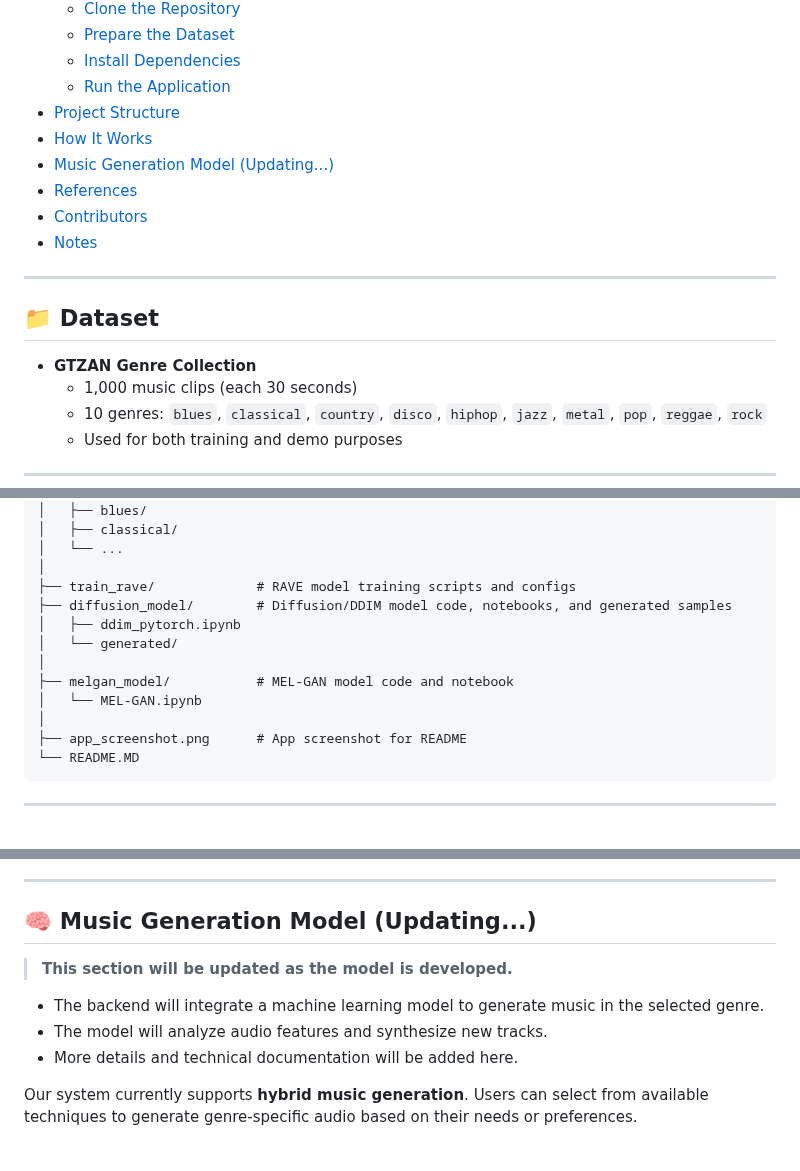
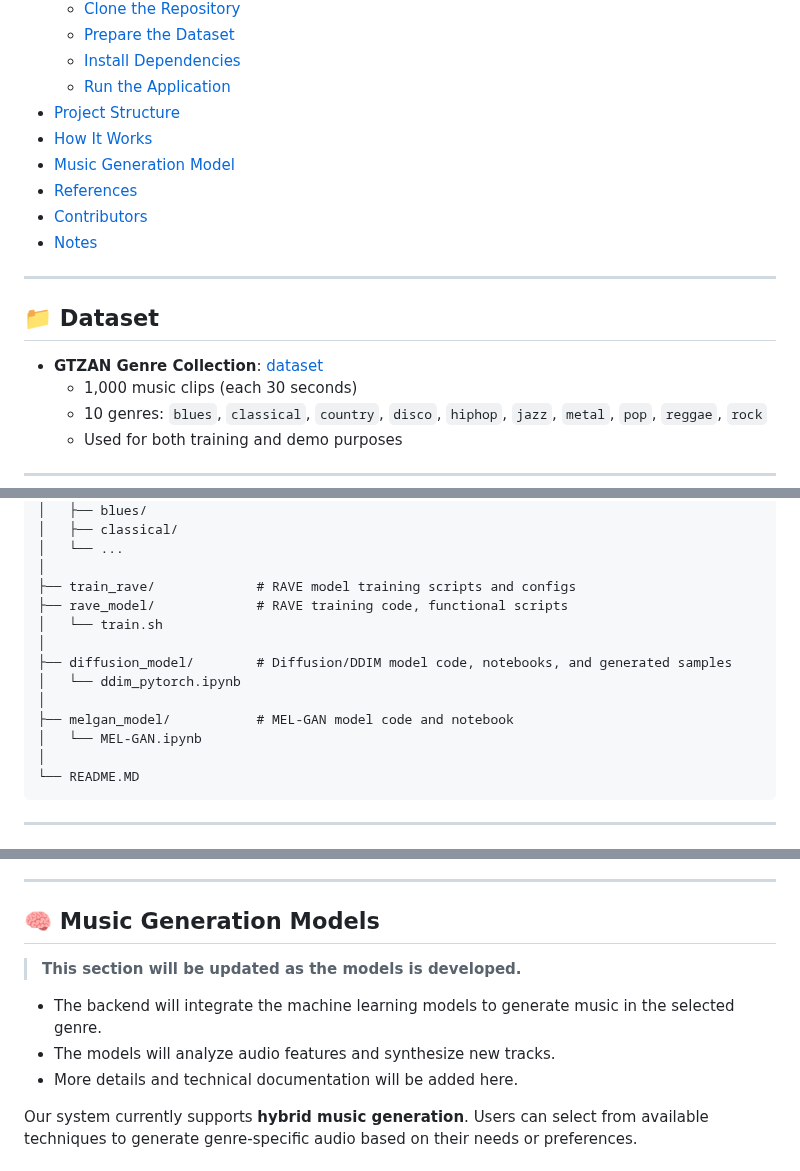
Before and after one commit to sontypo/MelodyMaker_AI_App, a Markdown page: README.MD, 3 parts joined by grey strips. Drawn GitHub-style.

````diff
--- a/README.MD
+++ b/README.MD
@@ -22,7 +22,7 @@
   - [Run the Application](#run-the-application)
 - [Project Structure](#project-structure)
 - [How It Works](#how-it-works)
-- [Music Generation Model (Updating...)](#music-generation-model)
+- [Music Generation Model](#music-generation-model)
 - [References](#references)
 - [Contributors](#contributors)
 - [Notes](#notes)
@@ -31,7 +31,7 @@
 
 ## 📁 Dataset
 
-- **GTZAN Genre Collection**
+- **GTZAN Genre Collection**: [dataset](https://www.kaggle.com/datasets/carlthome/gtzan-genre-collection)
   - 1,000 music clips (each 30 seconds)
   - 10 genres: `blues`, `classical`, `country`, `disco`, `hiphop`, `jazz`, `metal`, `pop`, `reggae`, `rock`
   - Used for both training and demo purposes
@@ -122,14 +122,15 @@ MelodyMaker_AI_App/
 │   └── ...
 │
 ├── train_rave/             # RAVE model training scripts and configs
+├── rave_model/             # RAVE training code, functional scripts
+│   └── train.sh
+│
 ├── diffusion_model/        # Diffusion/DDIM model code, notebooks, and generated samples
-│   ├── ddim_pytorch.ipynb
-│   └── generated/
+│   └── ddim_pytorch.ipynb
 │
 ├── melgan_model/           # MEL-GAN model code and notebook
 │   └── MEL-GAN.ipynb
 │
-├── app_screenshot.png      # App screenshot for README
 └── README.MD
 ```
 
@@ -157,12 +158,12 @@ MelodyMaker_AI_App/
 
 ---
 
-## 🧠 Music Generation Model (Updating...)
+## 🧠 Music Generation Models
 
-> **This section will be updated as the model is developed.**
+> **This section will be updated as the models is developed.**
 
-- The backend will integrate a machine learning model to generate music in the selected genre.
-- The model will analyze audio features and synthesize new tracks.
+- The backend will integrate the machine learning models to generate music in the selected genre.
+- The models will analyze audio features and synthesize new tracks.
 - More details and technical documentation will be added here.
 
 Our system currently supports **hybrid music generation**. Users can select from available techniques to generate genre-specific audio based on their needs or preferences.
````
Also changed, not shown: other parts of README.MD (+1 -1 lines).
